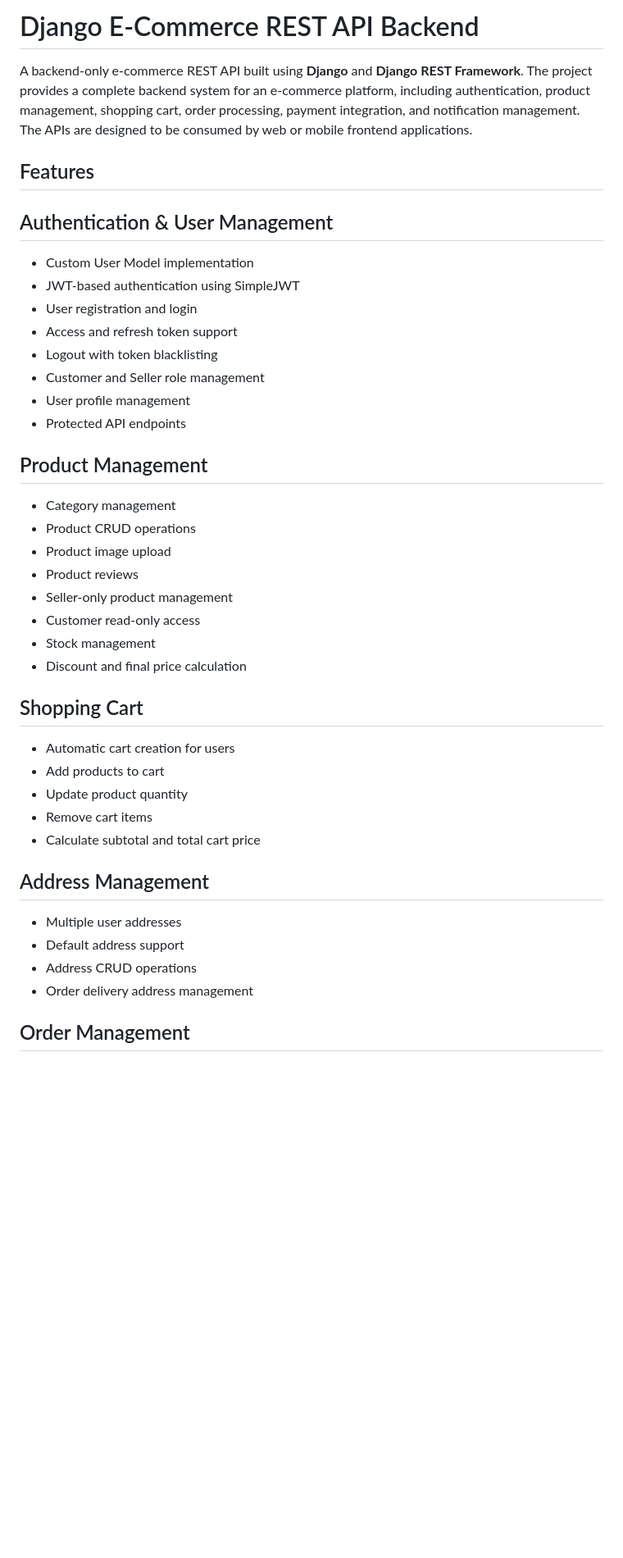
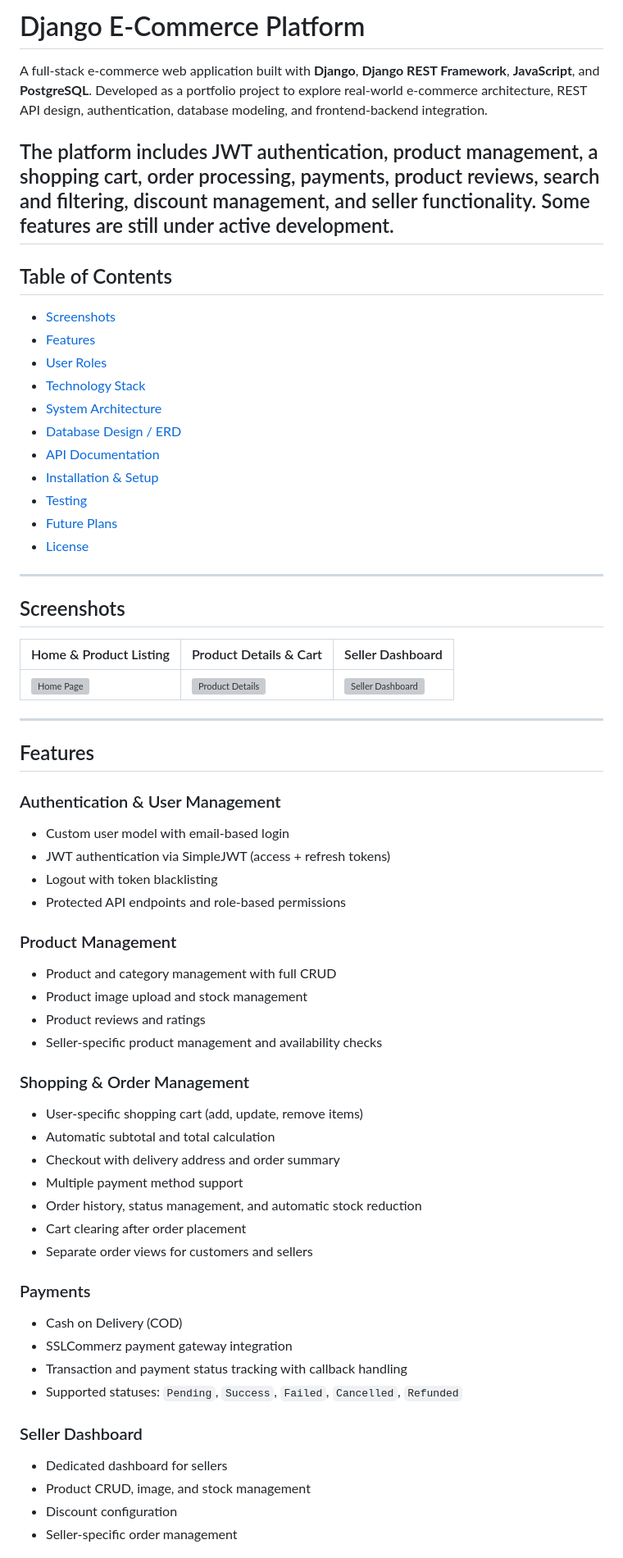
Before and after one commit to nfarhan0175/Django-REST-Framework-DRF-, a Markdown page: README.md, the part around one of its changes. Shown at 82% size. Drawn GitHub-style; blank space fills up the shorter version; grey boxes are pictures that could not be loaded.

Commit message:
Revise README for e-commerce platform details
Updated project description and features in README.md.

```diff
--- a/README.md
+++ b/README.md
@@ -1,47 +1,66 @@
-# Django E-Commerce REST API Backend
+# Django E-Commerce Platform
 
-A backend-only e-commerce REST API built using **Django** and **Django REST Framework**.
-The project provides a complete backend system for an e-commerce platform, including authentication, product management, shopping cart, order processing, payment integration, and notification management.
-The APIs are designed to be consumed by web or mobile frontend applications.
+A full-stack e-commerce web application built with **Django**, **Django REST Framework**, **JavaScript**, and **PostgreSQL**. Developed as a portfolio project to explore real-world e-commerce architecture, REST API design, authentication, database modeling, and frontend-backend integration.
+
+The platform includes JWT authentication, product management, a shopping cart, order processing, payments, product reviews, search and filtering, discount management, and seller functionality. Some features are still under active development.
+---
+
+## Table of Contents
+
+- [Screenshots](#screenshots)
+- [Features](#features)
+- [User Roles](#user-roles)
+- [Technology Stack](#technology-stack)
+- [System Architecture](#system-architecture)
+- [Database Design / ERD](#database-design--erd)
+- [API Documentation](#api-documentation)
+- [Installation & Setup](#installation--setup)
+- [Testing](#testing)
+- [Future Plans](#future-plans)
+- [License](#license)
+
+---
+
+## Screenshots
+
+| Home & Product Listing | Product Details & Cart | Seller Dashboard |
+|---|---|---|
+| ![Home Page](docs/home-page.png) | ![Product Details](docs/product-details.png) | ![Seller Dashboard](docs/seller-dashboard.png) |
+
+---
 
 ## Features
 
-## Authentication & User Management
+### Authentication & User Management
+- Custom user model with email-based login
+- JWT authentication via SimpleJWT (access + refresh tokens)
+- Logout with token blacklisting
+- Protected API endpoints and role-based permissions
 
-* Custom User Model implementation
-* JWT-based authentication using SimpleJWT
-* User registration and login
-* Access and refresh token support
-* Logout with token blacklisting
-* Customer and Seller role management
-* User profile management
-* Protected API endpoints
+### Product Management
+- Product and category management with full CRUD
+- Product image upload and stock management
+- Product reviews and ratings
+- Seller-specific product management and availability checks
 
-## Product Management
+### Shopping & Order Management
+- User-specific shopping cart (add, update, remove items)
+- Automatic subtotal and total calculation
+- Checkout with delivery address and order summary
+- Multiple payment method support
+- Order history, status management, and automatic stock reduction
+- Cart clearing after order placement
+- Separate order views for customers and sellers
 
-* Category management
-* Product CRUD operations
-* Product image upload
-* Product reviews
-* Seller-only product management
-* Customer read-only access
-* Stock management
-* Discount and final price calculation
+### Payments
+- Cash on Delivery (COD)
+- SSLCommerz payment gateway integration
+- Transaction and payment status tracking with callback handling
+- Supported statuses: `Pending`, `Success`, `Failed`, `Cancelled`, `Refunded`
 
-## Shopping Cart
+### Seller Dashboard
+- Dedicated dashboard for sellers
+- Product CRUD, image, and stock management
+- Discount configuration
+- Seller-specific order management
 
-* Automatic cart creation for users
-* Add products to cart
-* Update product quantity
-* Remove cart items
-* Calculate subtotal and total cart price
-
-## Address Management
-
-* Multiple user addresses
-* Default address support
-* Address CRUD operations
-* Order delivery address management
-
-## Order Management
-
```
Also changed, not shown: other parts of README.md (+173 -135 lines).
